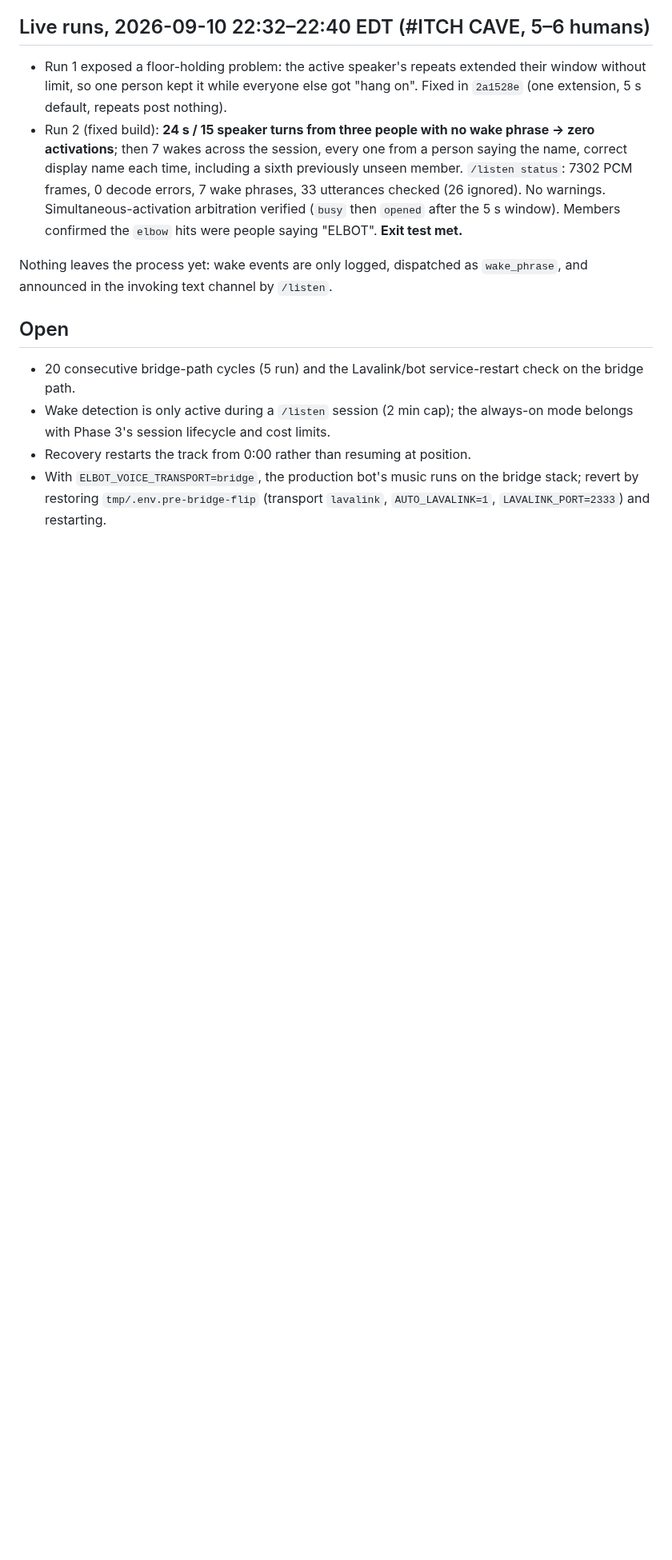
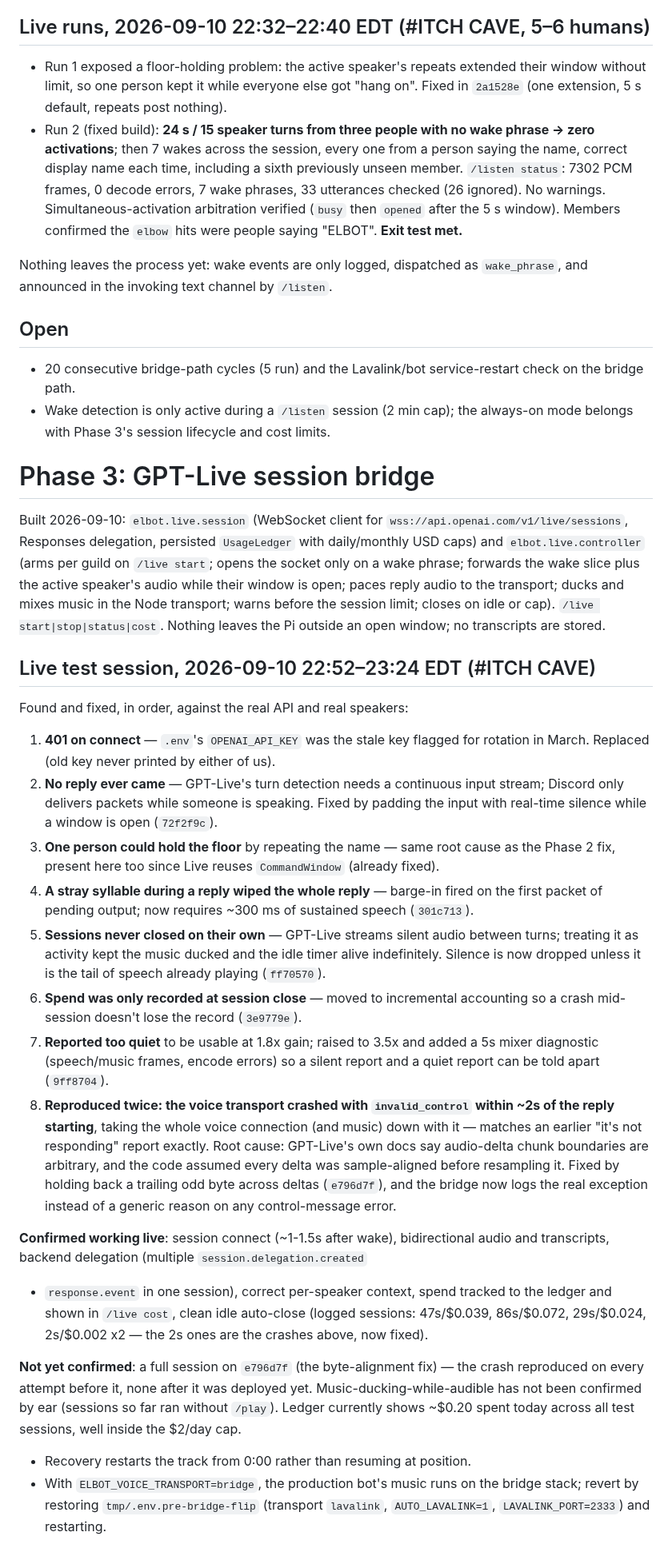
Before and after one commit to ALEPola/Elbot, a Markdown page: docs/VOICE_ACCEPTANCE.md, the part around the change. Shown at 80% size. Drawn GitHub-style; blank space fills up the shorter version.

Commit message:
docs(live): record today's Phase 3 GPT-Live session bridge work
Co-Authored-By: Claude Fable 5.1 <noreply@anthropic.com>

```diff
--- a/docs/VOICE_ACCEPTANCE.md
+++ b/docs/VOICE_ACCEPTANCE.md
@@ -155,6 +155,65 @@ Nothing leaves the process yet: wake events are only logged, dispatched as
   service-restart check on the bridge path.
 - Wake detection is only active during a `/listen` session (2 min cap); the
   always-on mode belongs with Phase 3's session lifecycle and cost limits.
+
+# Phase 3: GPT-Live session bridge
+
+Built 2026-09-10: `elbot.live.session` (WebSocket client for
+`wss://api.openai.com/v1/live/sessions`, Responses delegation, persisted
+`UsageLedger` with daily/monthly USD caps) and `elbot.live.controller`
+(arms per guild on `/live start`; opens the socket only on a wake phrase;
+forwards the wake slice plus the active speaker's audio while their window
+is open; paces reply audio to the transport; ducks and mixes music in the
+Node transport; warns before the session limit; closes on idle or cap).
+`/live start|stop|status|cost`. Nothing leaves the Pi outside an open
+window; no transcripts are stored.
+
+## Live test session, 2026-09-10 22:52–23:24 EDT (#ITCH CAVE)
+
+Found and fixed, in order, against the real API and real speakers:
+
+1. **401 on connect** — `.env`'s `OPENAI_API_KEY` was the stale key flagged
+   for rotation in March. Replaced (old key never printed by either of us).
+2. **No reply ever came** — GPT-Live's turn detection needs a continuous
+   input stream; Discord only delivers packets while someone is speaking.
+   Fixed by padding the input with real-time silence while a window is open
+   (`72f2f9c`).
+3. **One person could hold the floor** by repeating the name — same root
+   cause as the Phase 2 fix, present here too since Live reuses
+   `CommandWindow` (already fixed).
+4. **A stray syllable during a reply wiped the whole reply** — barge-in
+   fired on the first packet of pending output; now requires ~300 ms of
+   sustained speech (`301c713`).
+5. **Sessions never closed on their own** — GPT-Live streams silent audio
+   between turns; treating it as activity kept the music ducked and the
+   idle timer alive indefinitely. Silence is now dropped unless it is the
+   tail of speech already playing (`ff70570`).
+6. **Spend was only recorded at session close** — moved to incremental
+   accounting so a crash mid-session doesn't lose the record (`3e9779e`).
+7. **Reported too quiet** to be usable at 1.8x gain; raised to 3.5x and
+   added a 5s mixer diagnostic (speech/music frames, encode errors) so a
+   silent report and a quiet report can be told apart (`9ff8704`).
+8. **Reproduced twice: the voice transport crashed with `invalid_control`
+   within ~2s of the reply starting**, taking the whole voice connection
+   (and music) down with it — matches an earlier "it's not responding"
+   report exactly. Root cause: GPT-Live's own docs say audio-delta chunk
+   boundaries are arbitrary, and the code assumed every delta was
+   sample-aligned before resampling it. Fixed by holding back a trailing
+   odd byte across deltas (`e796d7f`), and the bridge now logs the real
+   exception instead of a generic reason on any control-message error.
+
+**Confirmed working live**: session connect (~1-1.5s after wake), bidirectional
+audio and transcripts, backend delegation (multiple `session.delegation.created`
++ `response.event` in one session), correct per-speaker context, spend
+tracked to the ledger and shown in `/live cost`, clean idle auto-close
+(logged sessions: 47s/$0.039, 86s/$0.072, 29s/$0.024, 2s/$0.002 x2 — the
+2s ones are the crashes above, now fixed).
+
+**Not yet confirmed**: a full session on `e796d7f` (the byte-alignment
+fix) — the crash reproduced on every attempt before it, none after it was
+deployed yet. Music-ducking-while-audible has not been confirmed by ear
+(sessions so far ran without `/play`). Ledger currently shows ~$0.20 spent
+today across all test sessions, well inside the $2/day cap.
 - Recovery restarts the track from 0:00 rather than resuming at position.
 - With `ELBOT_VOICE_TRANSPORT=bridge`, the production bot's music runs on the
   bridge stack; revert by restoring `tmp/.env.pre-bridge-flip` (transport
```
